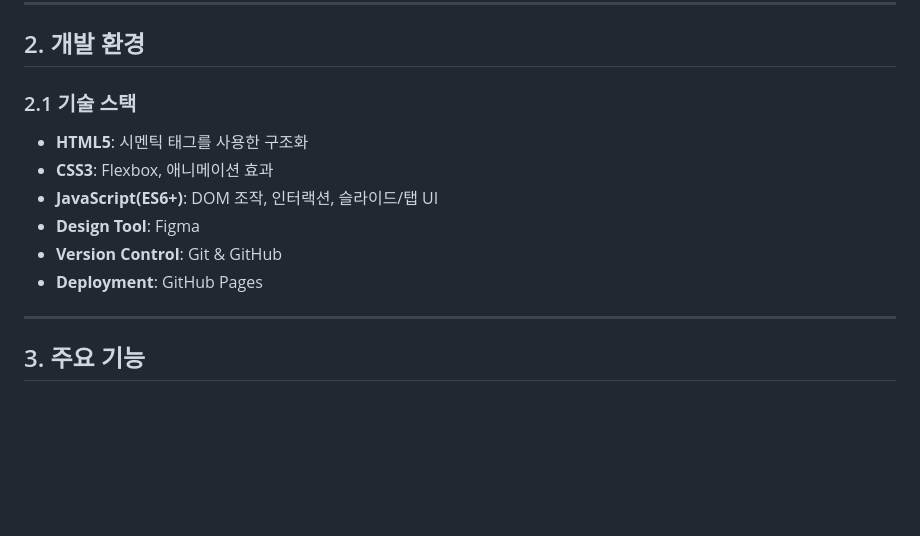
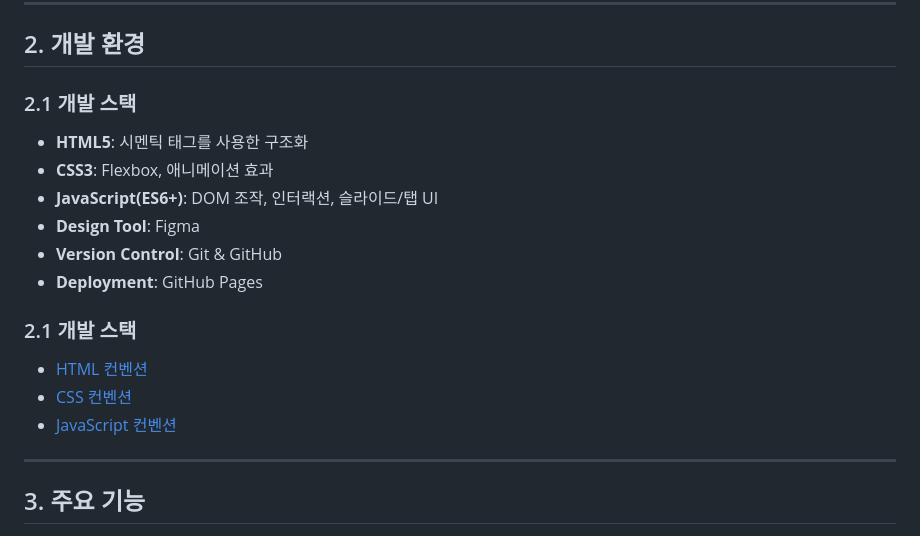
Before and after one commit to timcho19/Renewal_project_Nestle, a Markdown page: readme.md, the part around the change. Rendered like a GitHub page; blank space fills up the shorter version.

Commit message:
ㅈㄷㅂㅈ

```diff
--- a/readme.md
+++ b/readme.md
@@ -26,13 +26,18 @@
 
 ## 2. 개발 환경
 
-### 2.1 기술 스택
+### 2.1 개발 스택
 - **HTML5**: 시멘틱 태그를 사용한 구조화
 - **CSS3**: Flexbox, 애니메이션 효과
 - **JavaScript(ES6+)**: DOM 조작, 인터랙션, 슬라이드/탭 UI
 - **Design Tool**: Figma
 - **Version Control**: Git & GitHub
 - **Deployment**: GitHub Pages
+
+### 2.1 개발 스택
+- [HTML 컨벤션](docs/html.md)
+- [CSS 컨벤션](docs/css.md)
+- [JavaScript 컨벤션](docs/javascript.md)
 
 ---
 
```
